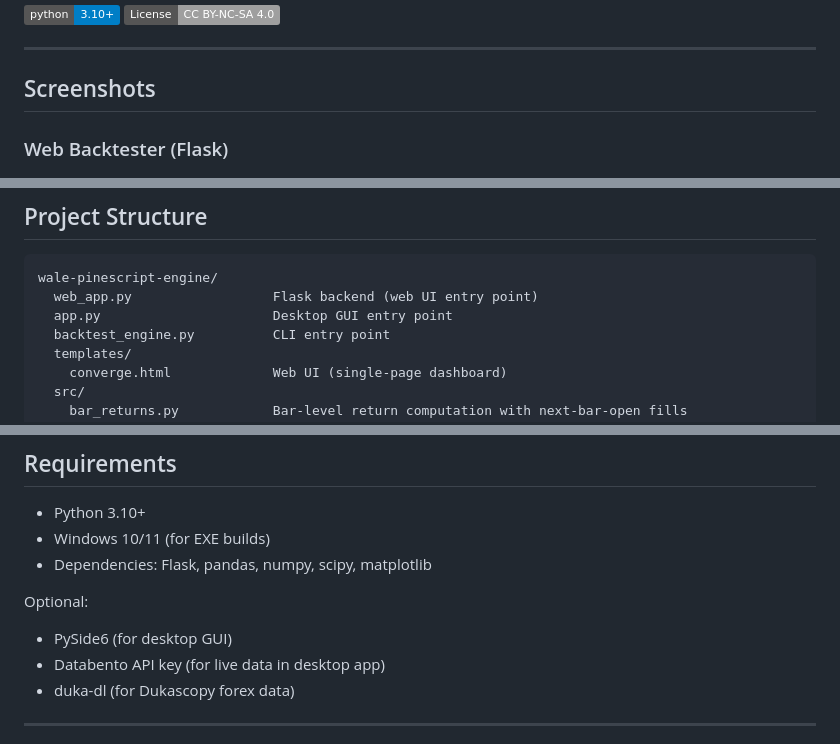
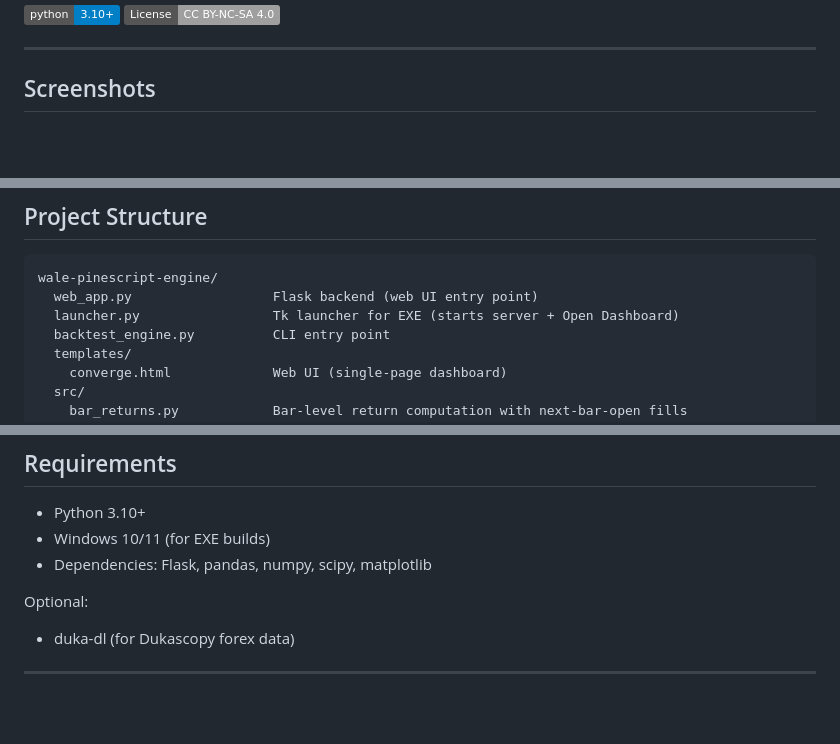
Before and after one commit to WaleA-Dev/wale-pinescript-engine, a Markdown page: README.md, 3 parts joined by grey strips. GitHub-like rendering; badges without logos; blank space fills up the shorter version.

````diff
--- a/README.md
+++ b/README.md
@@ -9,7 +9,5 @@ A local backtesting platform that translates PineScript strategies into Python c
 
 ## Screenshots
 
-### Web Backtester (Flask)
-
 ![Web Backtester](docs/screenshots/web_dashboard.png)
 
@@ -152,7 +141,7 @@ Not supported yet: `ta.adx`, `ta.stoch`, `ta.bb`, `request.*`, `array.*`, ternar
 ```
 wale-pinescript-engine/
   web_app.py                  Flask backend (web UI entry point)
-  app.py                      Desktop GUI entry point
+  launcher.py                 Tk launcher for EXE (starts server + Open Dashboard)
   backtest_engine.py          CLI entry point
   templates/
     converge.html             Web UI (single-page dashboard)
@@ -270,8 +255,6 @@ Any CSV with `open`, `high`, `low`, `close` columns. The first column should be
 - Dependencies: Flask, pandas, numpy, scipy, matplotlib
 
 Optional:
-- PySide6 (for desktop GUI)
-- Databento API key (for live data in desktop app)
 - duka-dl (for Dukascopy forex data)
 
 ---
````
Also changed, not shown: other parts of README.md (+3 -16 lines).
